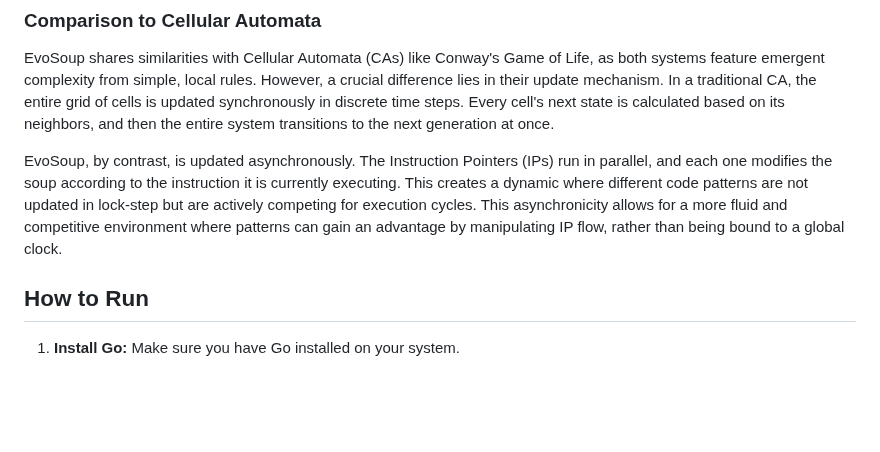
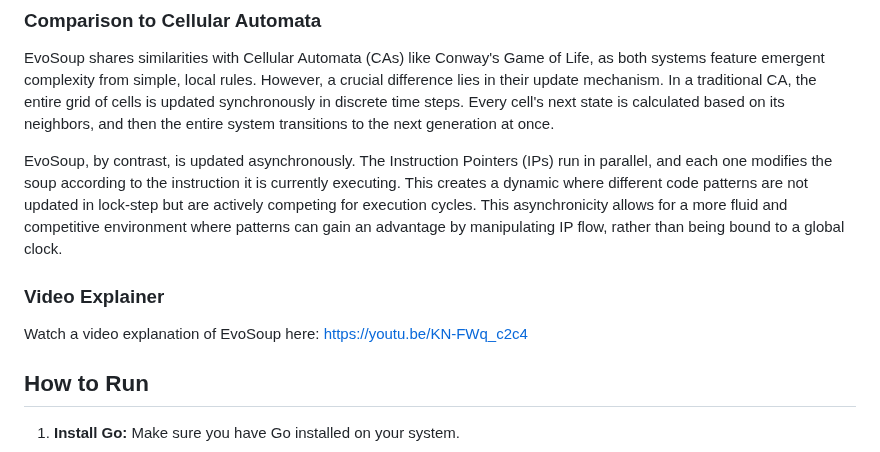
Before and after one commit to TTrapper/evosoup, a Markdown page: README.md, the part around the change. Rendered like a GitHub page; blank space fills up the shorter version.

Commit message:
doc: video link

```diff
--- a/README.md
+++ b/README.md
@@ -19,6 +19,10 @@ This dynamic creates competition for CPU time, which is the only true resource.
 EvoSoup shares similarities with Cellular Automata (CAs) like Conway's Game of Life, as both systems feature emergent complexity from simple, local rules. However, a crucial difference lies in their update mechanism. In a traditional CA, the entire grid of cells is updated synchronously in discrete time steps. Every cell's next state is calculated based on its neighbors, and then the entire system transitions to the next generation at once.
 
 EvoSoup, by contrast, is updated asynchronously. The Instruction Pointers (IPs) run in parallel, and each one modifies the soup according to the instruction it is currently executing. This creates a dynamic where different code patterns are not updated in lock-step but are actively competing for execution cycles. This asynchronicity allows for a more fluid and competitive environment where patterns can gain an advantage by manipulating IP flow, rather than being bound to a global clock.
+
+### Video Explainer
+
+Watch a video explanation of EvoSoup here: https://youtu.be/KN-FWq_c2c4
 
 ## How to Run
 
```
